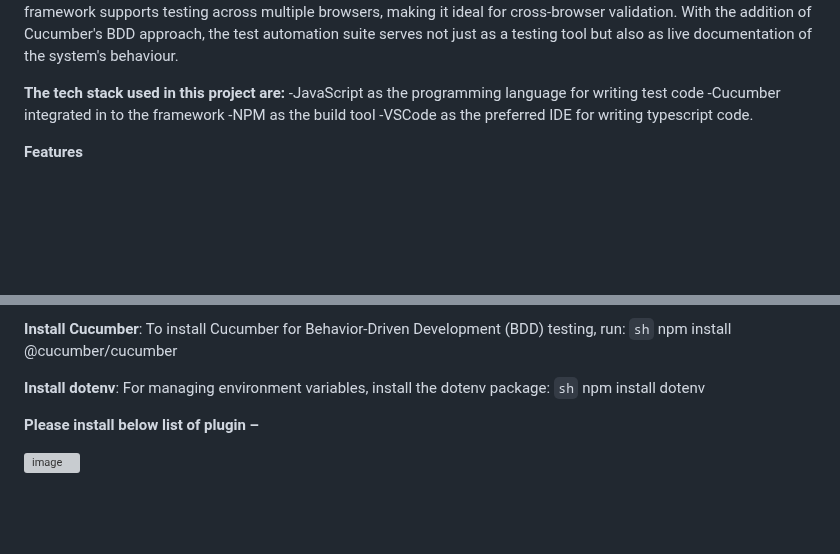
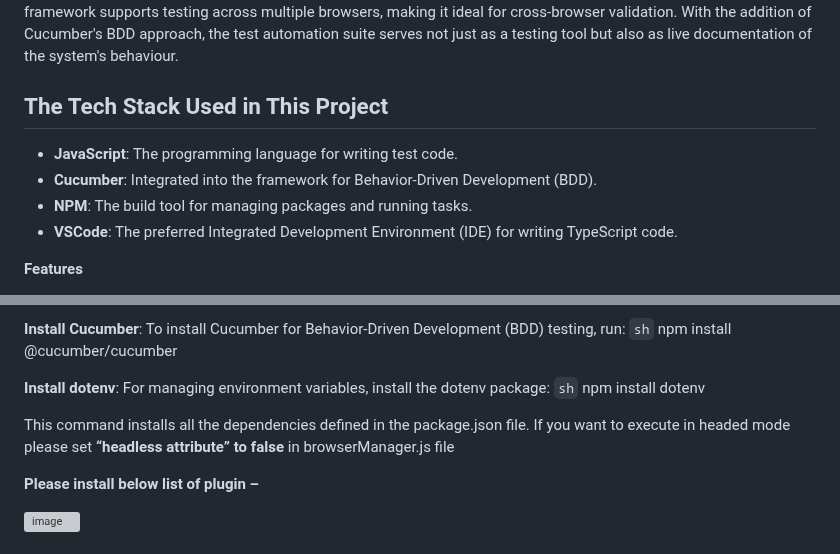
Before and after one commit to deka121/UiAutomationPlaywrightAssignment, a Markdown page: README.md, 2 parts joined by grey strips. Rendered like a GitHub page; blank space fills up the shorter version; grey boxes are pictures that could not be loaded.

````diff
--- a/README.md
+++ b/README.md
@@ -7,11 +7,13 @@
 The Playwright framework with JavaScript bindings, integration of Cucumber for BDD and
 Page Object Model (POM) design pattern establishes a robust platform for automated browser testing that are both descriptive and human-readable. This combination enables test scenarios to be written in plain English, facilitating collaboration between developers, QA professionals, and non-technical stakeholders. The framework supports testing across multiple browsers, making it ideal for cross-browser validation. With the addition of Cucumber's BDD approach, the test automation suite serves not just as a testing tool but also as live documentation of the system's behaviour.
 
-**The tech stack used in this project are:**
-  -JavaScript as the programming language for writing test code
-  -Cucumber integrated in to the framework
-  -NPM as the build tool
-  -VSCode as the preferred IDE for writing typescript code.
+## The Tech Stack Used in This Project
+
+- **JavaScript**: The programming language for writing test code.
+- **Cucumber**: Integrated into the framework for Behavior-Driven Development (BDD).
+- **NPM**: The build tool for managing packages and running tasks.
+- **VSCode**: The preferred Integrated Development Environment (IDE) for writing TypeScript code.
+
 
 **Features**
 - This testing framework supports Behaviour Driven Development (BDD). Tests are written in plain English text called Gherkin.
@@ -56,6 +58,10 @@ npm install @cucumber/cucumber
 **Install dotenv**: For managing environment variables, install the dotenv package:
  ```sh```
 npm install dotenv
+
+This command installs all the dependencies defined in the package.json file.
+If you want to execute in headed mode please set **“headless attribute” to false** in browserManager.js file
+
 
 **Please install below list of plugin –**
 
````
